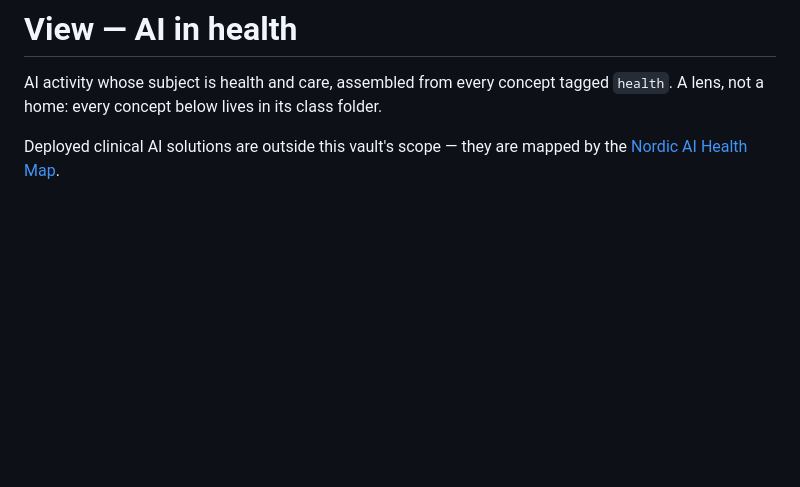
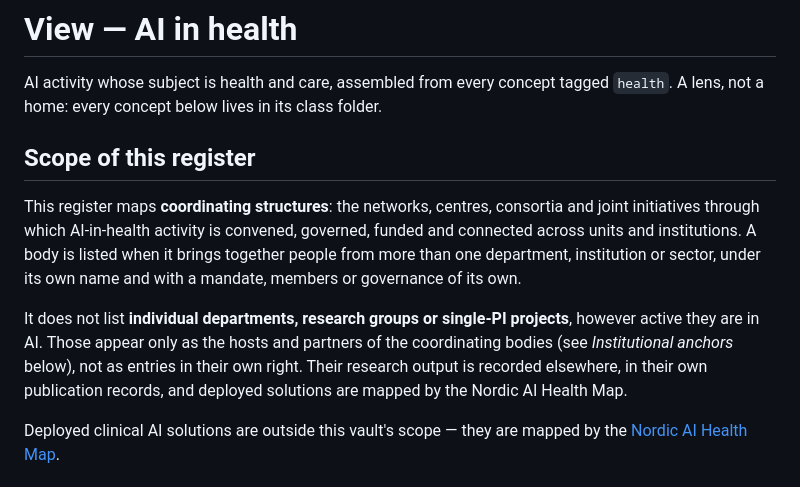
Before and after one commit to mortenlindow/dk-ai-okf-vault, a Markdown page: views/health/index.md, the part around the change. GitHub-like rendering; blank space fills up the shorter version.

Commit message:
Health view: state the register's scope — coordinating structures, not departments or groups
Co-Authored-By: Claude Opus 5.5 <noreply@anthropic.com>

```diff
--- a/views/health/index.md
+++ b/views/health/index.md
@@ -2,6 +2,20 @@
 
 AI activity whose subject is health and care, assembled from every concept tagged `health`.
 A lens, not a home: every concept below lives in its class folder.
+
+## Scope of this register
+
+This register maps **coordinating structures**: the networks, centres, consortia and joint
+initiatives through which AI-in-health activity is convened, governed, funded and connected
+across units and institutions. A body is listed when it brings together people from more
+than one department, institution or sector, under its own name and with a mandate, members
+or governance of its own.
+
+It does not list **individual departments, research groups or single-PI projects**, however
+active they are in AI. Those appear only as the hosts and partners of the coordinating bodies
+(see *Institutional anchors* below), not as entries in their own right. Their research output
+is recorded elsewhere, in their own publication records, and deployed solutions are mapped by
+the Nordic AI Health Map.
 
 Deployed clinical AI solutions are outside this vault's scope — they are mapped by the
 [Nordic AI Health Map](../../references/nordic-ai-health-map.md).
```
